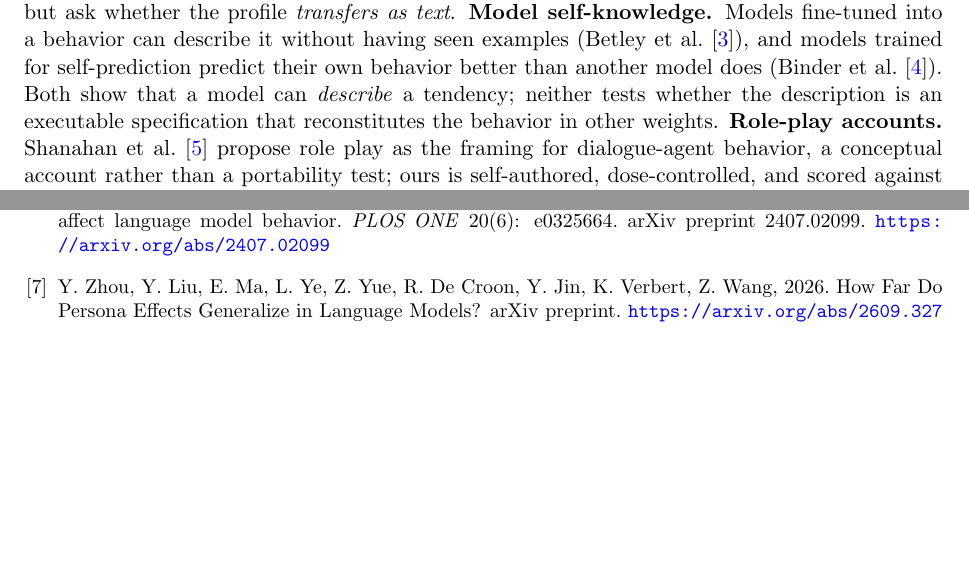
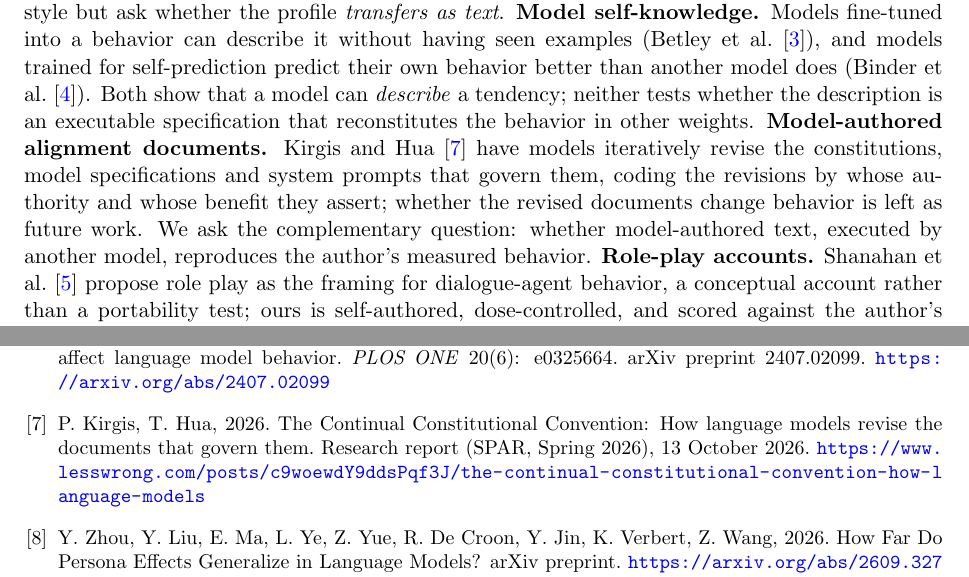
Before and after one commit to bibinsees/quine-test, a LaTeX paper (arxiv/main.tex): two parts of pages 3 and 20 of 28 before the commit and two parts of pages 3 and 21 of 29 after it, joined at a grey line, cut so that both start at the same text, the shorter picture padded with empty space. Compiled offline with pdfLaTeX.

Commit message:
Related Work: Kirgis and Hua (2026) on model-authored revisions of alignment documents added as a complementary line, with reference entry
Co-Authored-By: Claude Fable 5.1 <noreply@anthropic.com>

```diff
--- a/arxiv/main.tex
+++ b/arxiv/main.tex
@@ -169,6 +169,13 @@ models trained for self-prediction predict their own behavior better than
 another model does (Binder et al.~\cite{binder}). Both show that a model can
 \emph{describe} a tendency; neither tests whether the description is an
 executable specification that reconstitutes the behavior in other weights.
+\textbf{Model-authored alignment documents.} Kirgis and Hua~\cite{kirgis}
+have models iteratively revise the constitutions, model specifications and
+system prompts that govern them, coding the revisions by whose authority and
+whose benefit they assert; whether the revised documents change behavior is
+left as future work. We ask the complementary question: whether
+model-authored text, executed by another model, reproduces the author's
+measured behavior.
 \textbf{Role-play accounts.} Shanahan et al.~\cite{shanahan} propose role
 play as the framing for dialogue-agent behavior, a conceptual account rather
 than a portability test; ours is self-authored, dose-controlled, and scored
@@ -1316,6 +1323,10 @@ large language models. \emph{Nature} 623, 493--498.
 or fruitful facilitator? Investigating how personas affect language model
 behavior. \emph{PLOS ONE} 20(6): e0325664. arXiv preprint 2407.02099.
 \url{https://arxiv.org/abs/2407.02099}
+\bibitem{kirgis} P.~Kirgis, T.~Hua, 2026. The Continual Constitutional
+Convention: How language models revise the documents that govern them.
+Research report (SPAR, Spring 2026), 13 October 2026.
+\url{https://www.lesswrong.com/posts/c9woewdY9ddsPqf3J/the-continual-constitutional-convention-how-language-models}
 \bibitem{zhou2026} Y.~Zhou, Y.~Liu, E.~Ma, L.~Ye, Z.~Yue, R.~De Croon,
 Y.~Jin, K.~Verbert, Z.~Wang, 2026. How Far Do Persona Effects Generalize in
 Language Models? arXiv preprint. \url{https://arxiv.org/abs/2609.32758}
```
Also changed, not shown: results/arxiv/main_preview.pdf.
